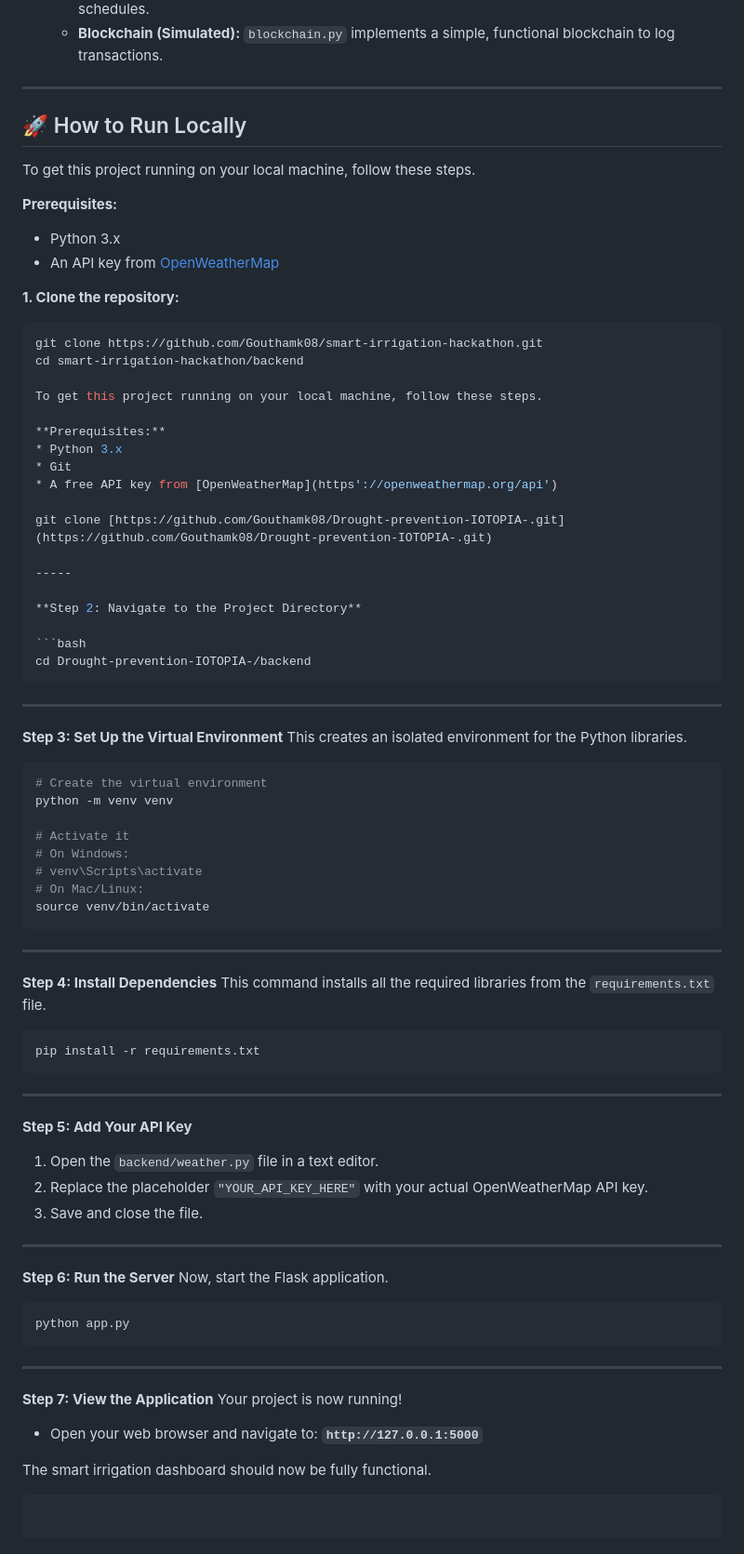
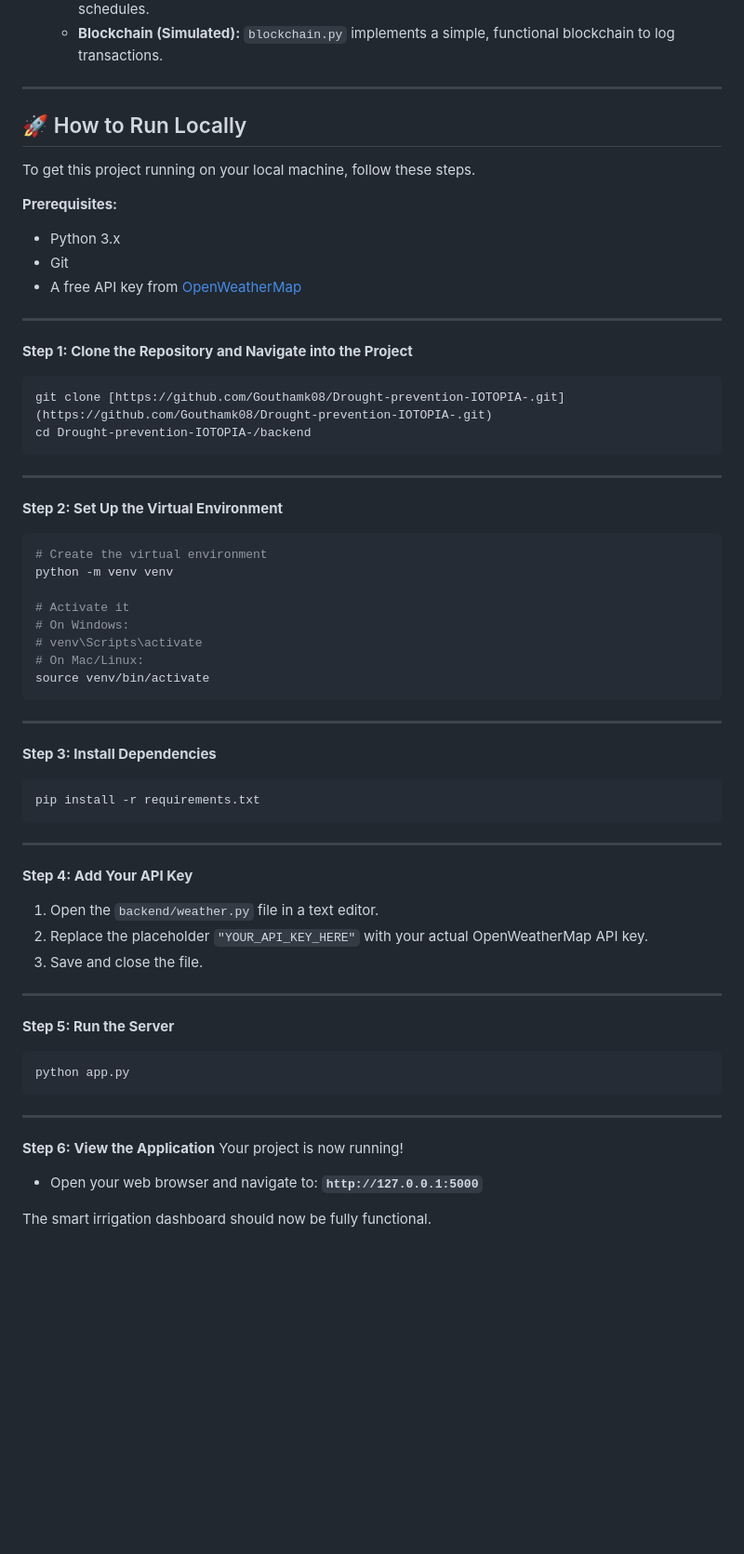
Before and after one commit to Gouthamk08/Drought-prevention-IOTOPIA-, a Markdown page: README.md, the part around the change. Shown at 93% size. Drawn GitHub-style; blank space fills up the shorter version.

Commit message:
Update and detail setup instructions

````diff
--- a/README.md
+++ b/README.md
@@ -37,41 +37,26 @@ This project is a full-stack application built with the following technologies:
     * **AI/ML (Simulated):** The `ai_model.py` mimics a predictive model to provide intelligent watering schedules.
     * **Blockchain (Simulated):** `blockchain.py` implements a simple, functional blockchain to log transactions.
 
----
+-----
 ## 🚀 How to Run Locally
 
 To get this project running on your local machine, follow these steps.
 
 **Prerequisites:**
 * Python 3.x
-* An API key from [OpenWeatherMap](https://openweathermap.org/api)
-
-**1. Clone the repository:**
-```bash
-git clone https://github.com/Gouthamk08/smart-irrigation-hackathon.git
-cd smart-irrigation-hackathon/backend
-
-To get this project running on your local machine, follow these steps.
-
-**Prerequisites:**
-* Python 3.x
 * Git
-* A free API key from [OpenWeatherMap](https'://openweathermap.org/api')
-
-git clone [https://github.com/Gouthamk08/Drought-prevention-IOTOPIA-.git](https://github.com/Gouthamk08/Drought-prevention-IOTOPIA-.git)
+* A free API key from [OpenWeatherMap](https://openweathermap.org/api)
 
 -----
-
-**Step 2: Navigate to the Project Directory**
-
+**Step 1: Clone the Repository and Navigate into the Project**
 ```bash
+git clone [https://github.com/Gouthamk08/Drought-prevention-IOTOPIA-.git](https://github.com/Gouthamk08/Drought-prevention-IOTOPIA-.git)
 cd Drought-prevention-IOTOPIA-/backend
 ```
 
 -----
 
-**Step 3: Set Up the Virtual Environment**
-This creates an isolated environment for the Python libraries.
+**Step 2: Set Up the Virtual Environment**
 
 ```bash
 # Create the virtual environment
@@ -86,8 +71,7 @@ source venv/bin/activate
 
 -----
 
-**Step 4: Install Dependencies**
-This command installs all the required libraries from the `requirements.txt` file.
+**Step 3: Install Dependencies**
 
 ```bash
 pip install -r requirements.txt
@@ -95,7 +79,7 @@ pip install -r requirements.txt
 
 -----
 
-**Step 5: Add Your API Key**
+**Step 4: Add Your API Key**
 
 1.  Open the `backend/weather.py` file in a text editor.
 2.  Replace the placeholder `"YOUR_API_KEY_HERE"` with your actual OpenWeatherMap API key.
@@ -103,8 +87,7 @@ pip install -r requirements.txt
 
 -----
 
-**Step 6: Run the Server**
-Now, start the Flask application.
+**Step 5: Run the Server**
 
 ```bash
 python app.py
@@ -112,12 +95,9 @@ python app.py
 
 -----
 
-**Step 7: View the Application**
+**Step 6: View the Application**
 Your project is now running\!
 
   * Open your web browser and navigate to: **`http://127.0.0.1:5000`**
 
 The smart irrigation dashboard should now be fully functional.
-
-```
-```
````
